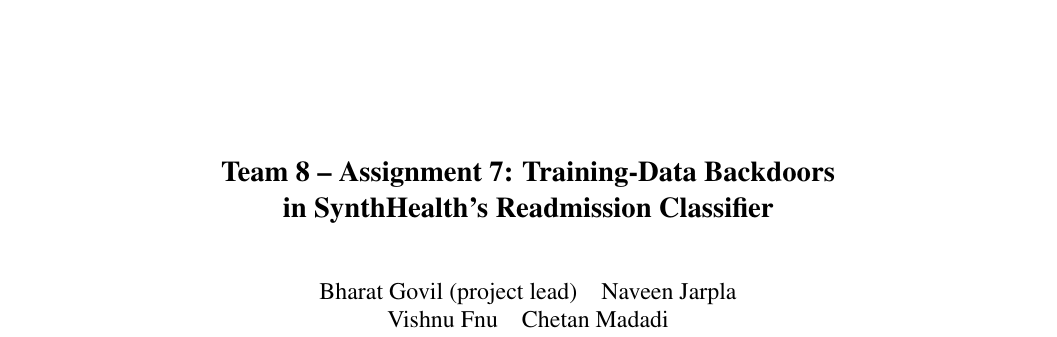
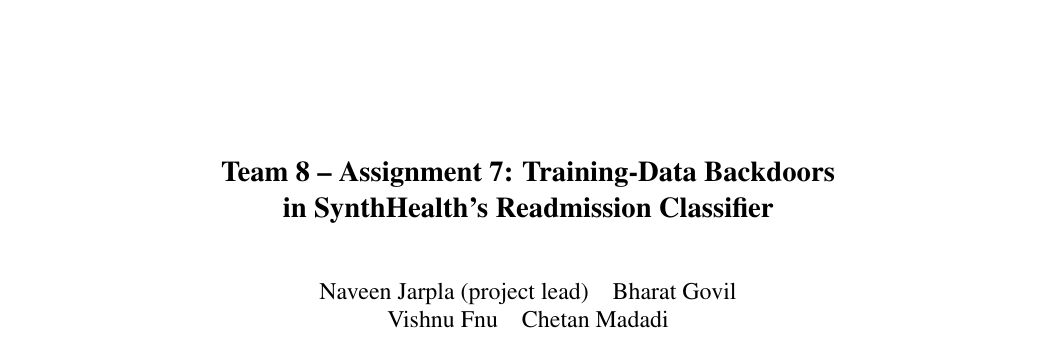
Before and after one commit to the-crHack/684, a LaTeX problem sheet (assignment-7/assignment_7_report.tex): part of page 1 of 5, cut so that both start at the same text. Compiled offline with pdfLaTeX; a LaTeX package or settings file that is missing is left out.

Commit message:
Correct Assignment 7 project lead to Naveen Jarpla

```diff
--- a/assignment-7/assignment_7_report.tex
+++ b/assignment-7/assignment_7_report.tex
@@ -24,7 +24,7 @@
 \begin{document}
 \date{}
 \title{\Large\bf Team 8 -- Assignment 7: Training-Data Backdoors\\in SynthHealth's Readmission Classifier}
-\author{{\rm Bharat Govil (project lead)}\quad {\rm Naveen Jarpla}\\
+\author{{\rm Naveen Jarpla (project lead)}\quad {\rm Bharat Govil}\\
 {\rm Vishnu Fnu}\quad {\rm Chetan Madadi}}
 \maketitle
 \thispagestyle{fancy}
```
Also changed, not shown: assignment-7/README.md, assignment-7/output/pdf/assignment_7_report.pdf.
